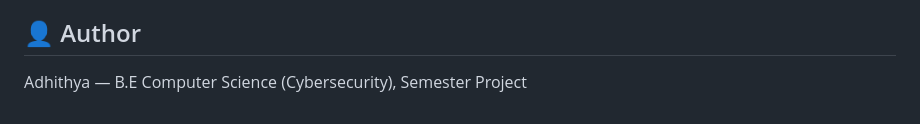
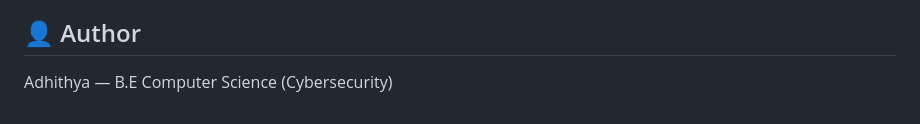
Before and after one commit to Adhithyavetrivel/FoodShare_CodeInsomania, a Markdown page: README.md, the part around the change. GitHub-like rendering.

Commit message:
Update author information in README.md

```diff
--- a/README.md
+++ b/README.md
@@ -132,4 +132,4 @@ Log out and log back in afterward so the new role takes effect.
 
 ## 👤 Author
 
-Adhithya — B.E Computer Science (Cybersecurity), Semester Project
+Adhithya — B.E Computer Science (Cybersecurity)
```
